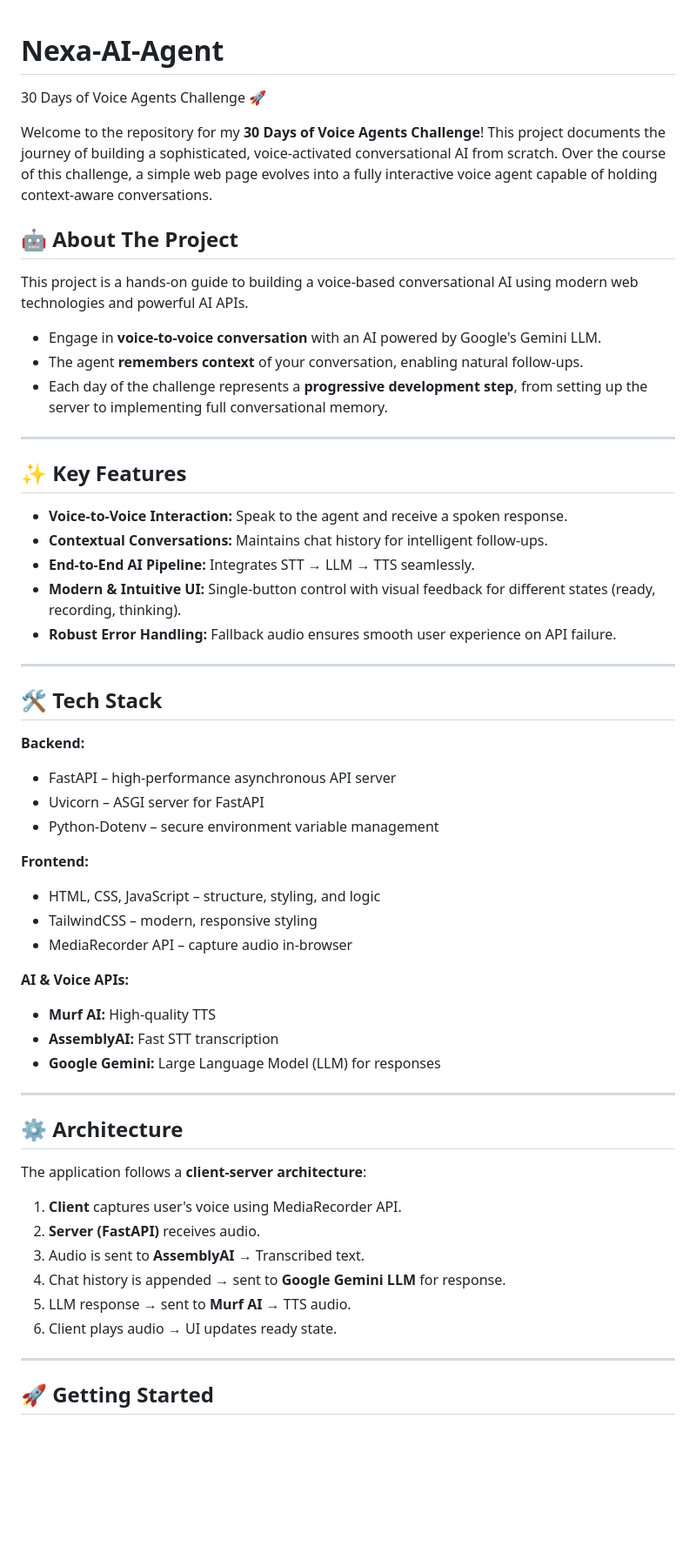
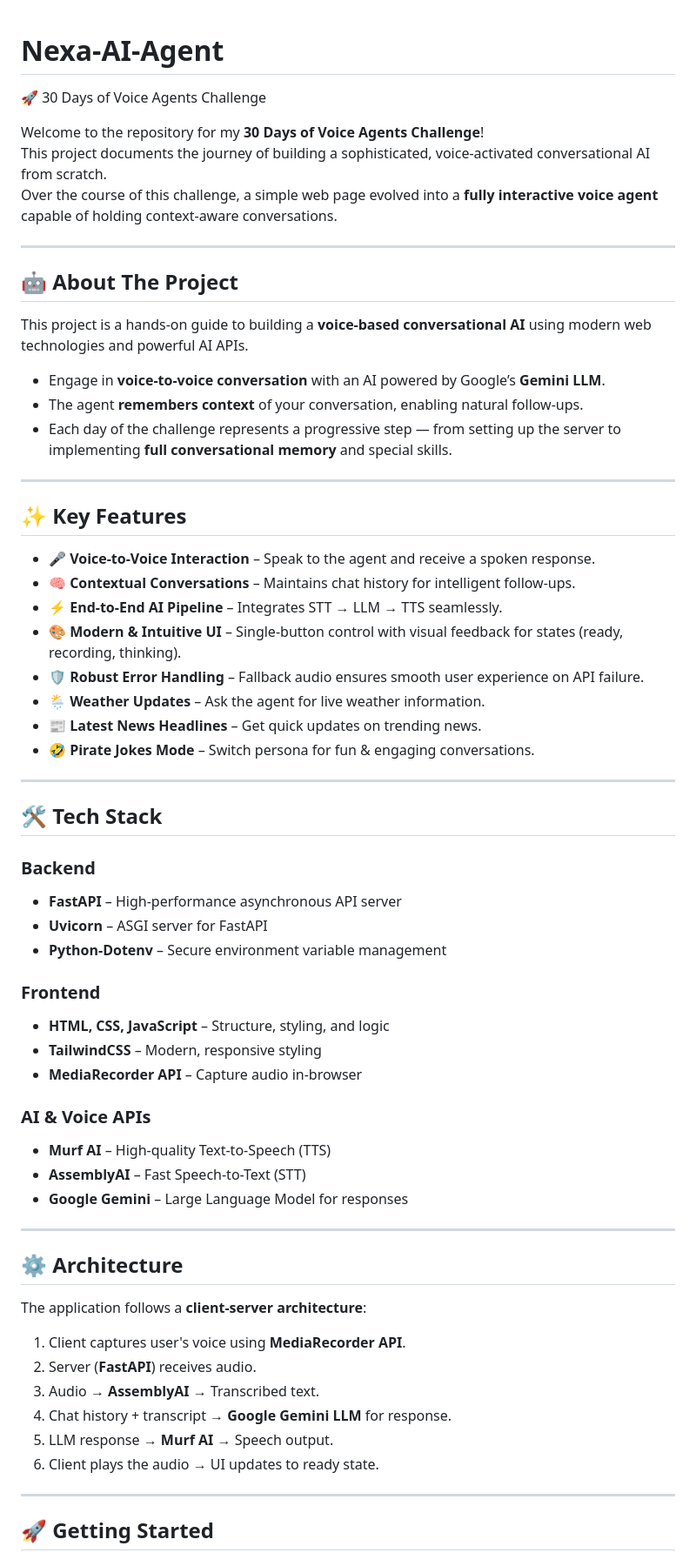
Before and after one commit to Nishath-1209/Nexa-AI-Agent, a Markdown page: README.md, the part around the change printed below. Shown: that part at 87% size. Drawn GitHub-style; blank space fills up the shorter version.

```diff
--- a/README.md
+++ b/README.md
@@ -1,60 +1,61 @@
 # Nexa-AI-Agent
+🚀 30 Days of Voice Agents Challenge
 
+Welcome to the repository for my **30 Days of Voice Agents Challenge**!
+This project documents the journey of building a sophisticated, voice-activated conversational AI from scratch.
+Over the course of this challenge, a simple web page evolved into a **fully interactive voice agent** capable of holding context-aware conversations.
 
-
-30 Days of Voice Agents Challenge 🚀
-
-Welcome to the repository for my **30 Days of Voice Agents Challenge**! This project documents the journey of building a sophisticated, voice-activated conversational AI from scratch. Over the course of this challenge, a simple web page evolves into a fully interactive voice agent capable of holding context-aware conversations.
+---
 
 ## 🤖 About The Project
+This project is a hands-on guide to building a **voice-based conversational AI** using modern web technologies and powerful AI APIs.
 
-This project is a hands-on guide to building a voice-based conversational AI using modern web technologies and powerful AI APIs.
-
-- Engage in **voice-to-voice conversation** with an AI powered by Google's Gemini LLM.
+- Engage in **voice-to-voice conversation** with an AI powered by Google’s **Gemini LLM**.
 - The agent **remembers context** of your conversation, enabling natural follow-ups.
-- Each day of the challenge represents a **progressive development step**, from setting up the server to implementing full conversational memory.
+- Each day of the challenge represents a progressive step — from setting up the server to implementing **full conversational memory** and special skills.
 
 ---
 
 ## ✨ Key Features
-
-- **Voice-to-Voice Interaction:** Speak to the agent and receive a spoken response.
-- **Contextual Conversations:** Maintains chat history for intelligent follow-ups.
-- **End-to-End AI Pipeline:** Integrates STT → LLM → TTS seamlessly.
-- **Modern & Intuitive UI:** Single-button control with visual feedback for different states (ready, recording, thinking).
-- **Robust Error Handling:** Fallback audio ensures smooth user experience on API failure.
+- 🎤 **Voice-to-Voice Interaction** – Speak to the agent and receive a spoken response.
+- 🧠 **Contextual Conversations** – Maintains chat history for intelligent follow-ups.
+- ⚡ **End-to-End AI Pipeline** – Integrates STT → LLM → TTS seamlessly.
+- 🎨 **Modern & Intuitive UI** – Single-button control with visual feedback for states (ready, recording, thinking).
+- 🛡️ **Robust Error Handling** – Fallback audio ensures smooth user experience on API failure.
+- 🌦️ **Weather Updates** – Ask the agent for live weather information.
+- 📰 **Latest News Headlines** – Get quick updates on trending news.
+- 🤣 **Pirate Jokes Mode** – Switch persona for fun & engaging conversations.
 
 ---
 
 ## 🛠️ Tech Stack
 
-**Backend:**
-- FastAPI – high-performance asynchronous API server
-- Uvicorn – ASGI server for FastAPI
-- Python-Dotenv – secure environment variable management
+### Backend
+- **FastAPI** – High-performance asynchronous API server
+- **Uvicorn** – ASGI server for FastAPI
+- **Python-Dotenv** – Secure environment variable management
 
-**Frontend:**
-- HTML, CSS, JavaScript – structure, styling, and logic
-- TailwindCSS – modern, responsive styling
-- MediaRecorder API – capture audio in-browser
+### Frontend
+- **HTML, CSS, JavaScript** – Structure, styling, and logic
+- **TailwindCSS** – Modern, responsive styling
+- **MediaRecorder API** – Capture audio in-browser
 
-**AI & Voice APIs:**
-- **Murf AI:** High-quality TTS
-- **AssemblyAI:** Fast STT transcription
-- **Google Gemini:** Large Language Model (LLM) for responses
+### AI & Voice APIs
+- **Murf AI** – High-quality Text-to-Speech (TTS)
+- **AssemblyAI** – Fast Speech-to-Text (STT)
+- **Google Gemini** – Large Language Model for responses
 
 ---
 
 ## ⚙️ Architecture
-
 The application follows a **client-server architecture**:
 
-1. **Client** captures user's voice using MediaRecorder API.
-2. **Server (FastAPI)** receives audio.
-3. Audio is sent to **AssemblyAI** → Transcribed text.
-4. Chat history is appended → sent to **Google Gemini LLM** for response.
-5. LLM response → sent to **Murf AI** → TTS audio.
-6. Client plays audio → UI updates ready state.
+1. Client captures user's voice using **MediaRecorder API**.
+2. Server (**FastAPI**) receives audio.
+3. Audio → **AssemblyAI** → Transcribed text.
+4. Chat history + transcript → **Google Gemini LLM** for response.
+5. LLM response → **Murf AI** → Speech output.
+6. Client plays the audio → UI updates to ready state.
 
 ---
 
```
Also changed, not shown: other parts of README.md (+58 -37 lines).
